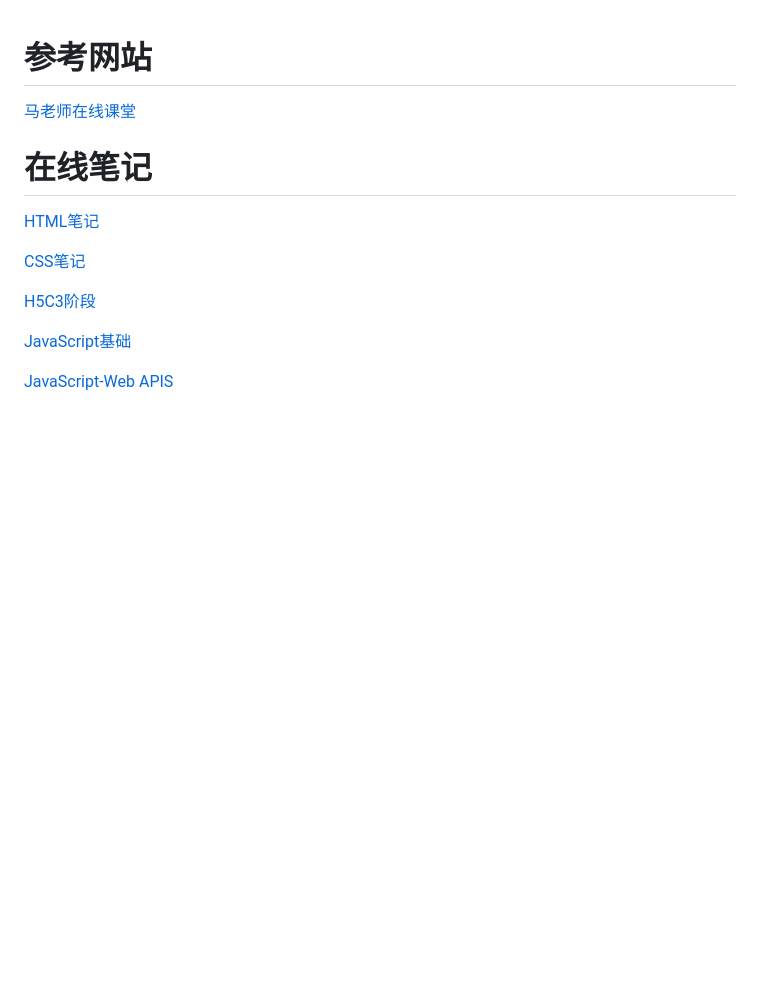
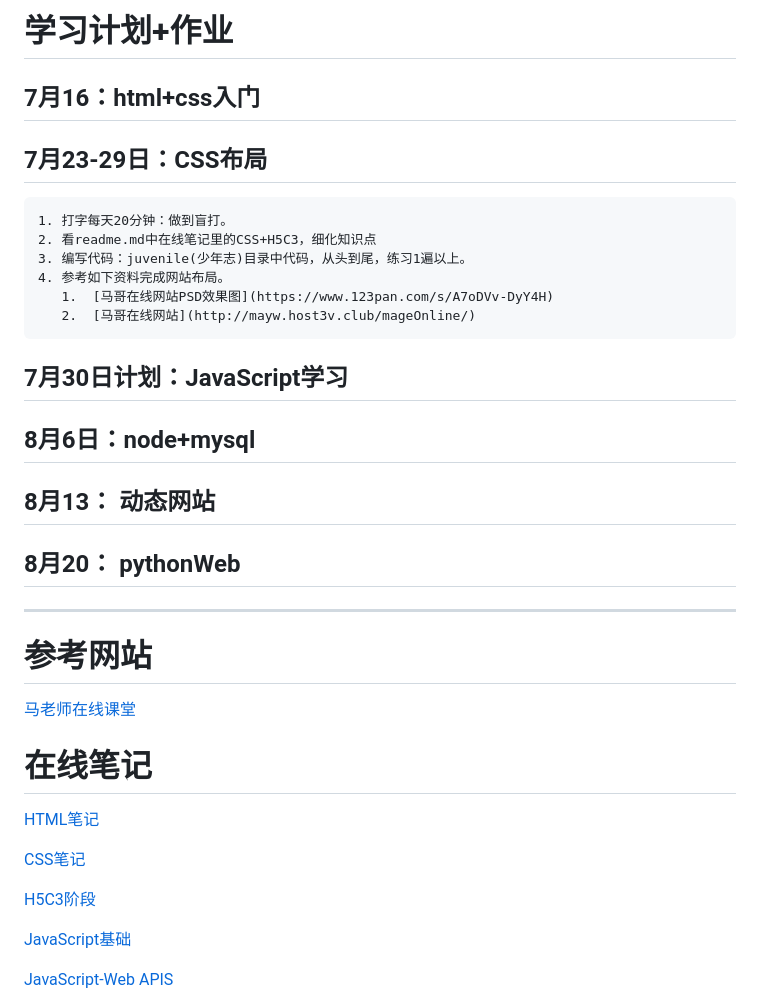
Before and after one commit to msz20/biefen, a Markdown page: README.md, the part around the change. GitHub-like rendering; blank space fills up the shorter version.

Commit message:
补充笔记
Signed-off-by: mayuanwei <9556293+mayuanwei@user.noreply.gitee.com>

```diff
--- a/README.md
+++ b/README.md
@@ -1,3 +1,23 @@
+# 学习计划+作业
+## 7月16：html+css入门
+
+## 7月23-29日：CSS布局
+    1. 打字每天20分钟：做到盲打。
+    2. 看readme.md中在线笔记里的CSS+H5C3，细化知识点
+    3. 编写代码：juvenile(少年志)目录中代码，从头到尾，练习1遍以上。
+    4. 参考如下资料完成网站布局。
+       1.  [马哥在线网站PSD效果图](https://www.123pan.com/s/A7oDVv-DyY4H)
+       2.  [马哥在线网站](http://mayw.host3v.club/mageOnline/)
+
+## 7月30日计划：JavaScript学习
+
+## 8月6日：node+mysql
+
+## 8月13： 动态网站
+
+## 8月20： pythonWeb
+---
+
 # 参考网站
 [马老师在线课堂](http://mayw.host3v.club/mageOnline/)
 
```
